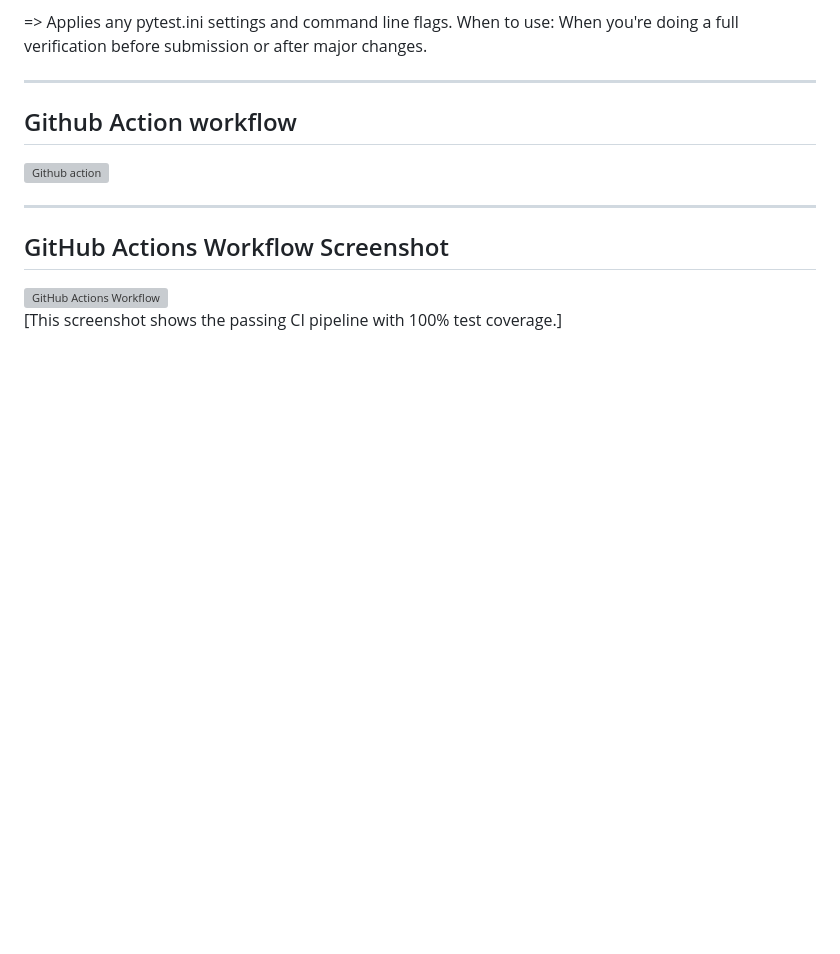
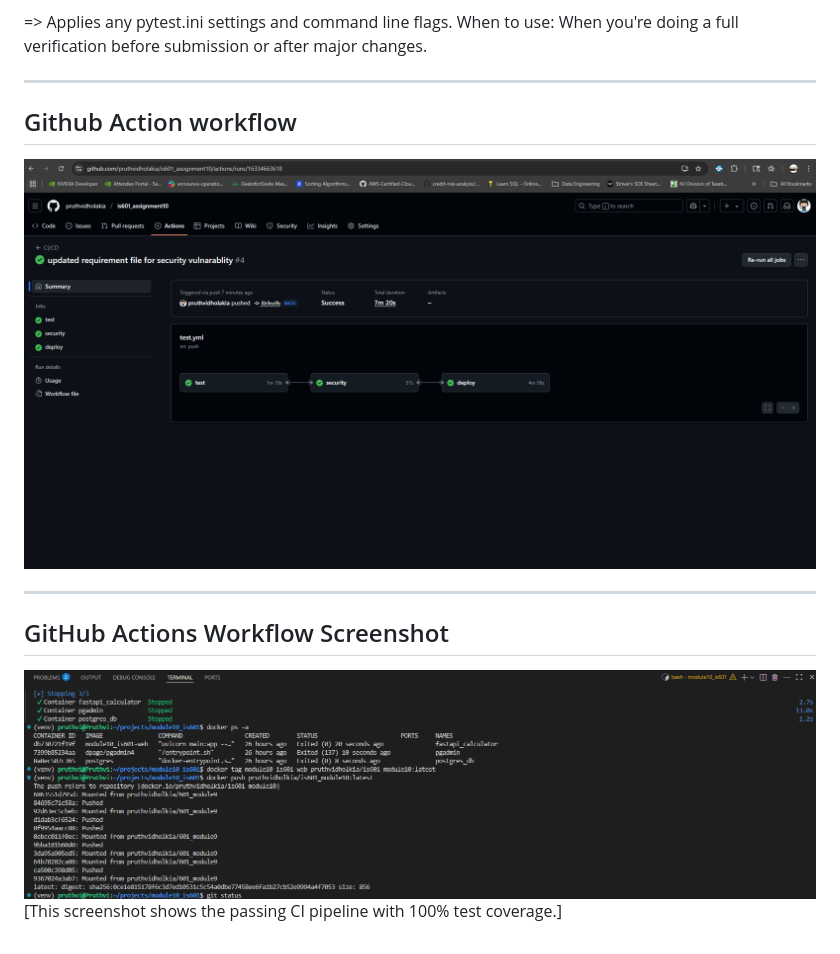
Before and after one commit to pruthvidholakia/is601_assignment10, a Markdown page: README.md, the part around the change printed below. Rendered like a GitHub page; pictures changed too: screenshots/docker_push.png (added), screenshots/github_action.png (added); blank space fills up the shorter version; grey boxes are pictures that could not be loaded.

Commit message:
update my README file

```diff
--- a/README.md
+++ b/README.md
@@ -41,12 +44,12 @@ When to use: When you're doing a full verification before submission or after ma
 ---
 
 ## Github Action workflow
-![Github action]()
+![Github action](/screenshots/github_action.png)
 
 
 ---
 
 
 ## GitHub Actions Workflow Screenshot
-![GitHub Actions Workflow]()
+![GitHub Actions Workflow](/screenshots/docker_push.png)
 [This screenshot shows the passing CI pipeline with 100% test coverage.]
```
Also changed, not shown: other parts of README.md (+4 -1 lines).
